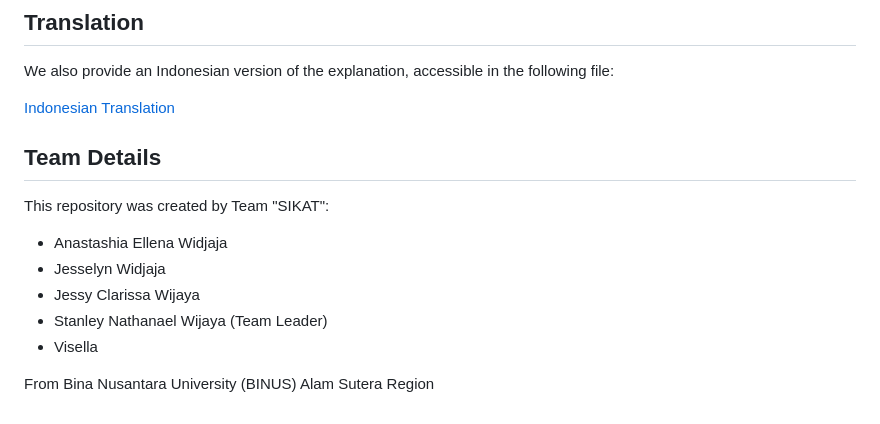
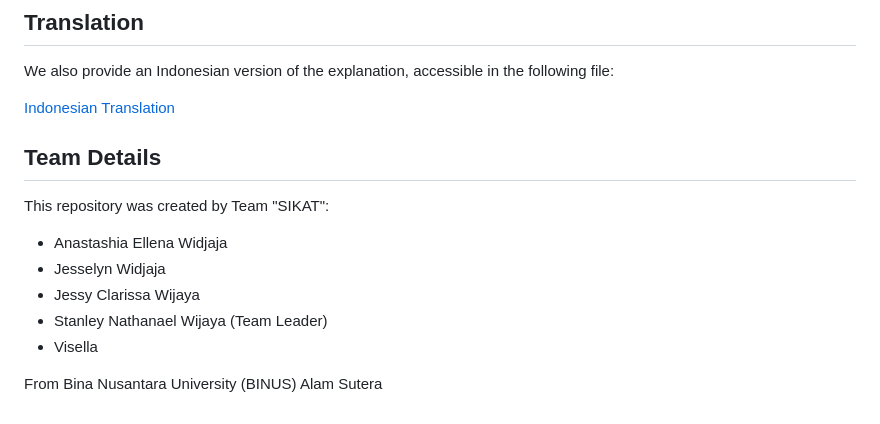
Before and after one commit to Visella/Sikat, a Markdown page: Translation/English.md, the part around the change printed below. Rendered like a GitHub page.

```diff
--- a/Translation/English.md
+++ b/Translation/English.md
@@ -261,4 +261,4 @@ This repository was created by Team "SIKAT":
 - Stanley Nathanael Wijaya (Team Leader)
 - Visella
 
-From Bina Nusantara University (BINUS) Alam Sutera Region
+From Bina Nusantara University (BINUS) Alam Sutera
```
Also changed, not shown: other parts of Translation/English.md (+1 -1 lines).
